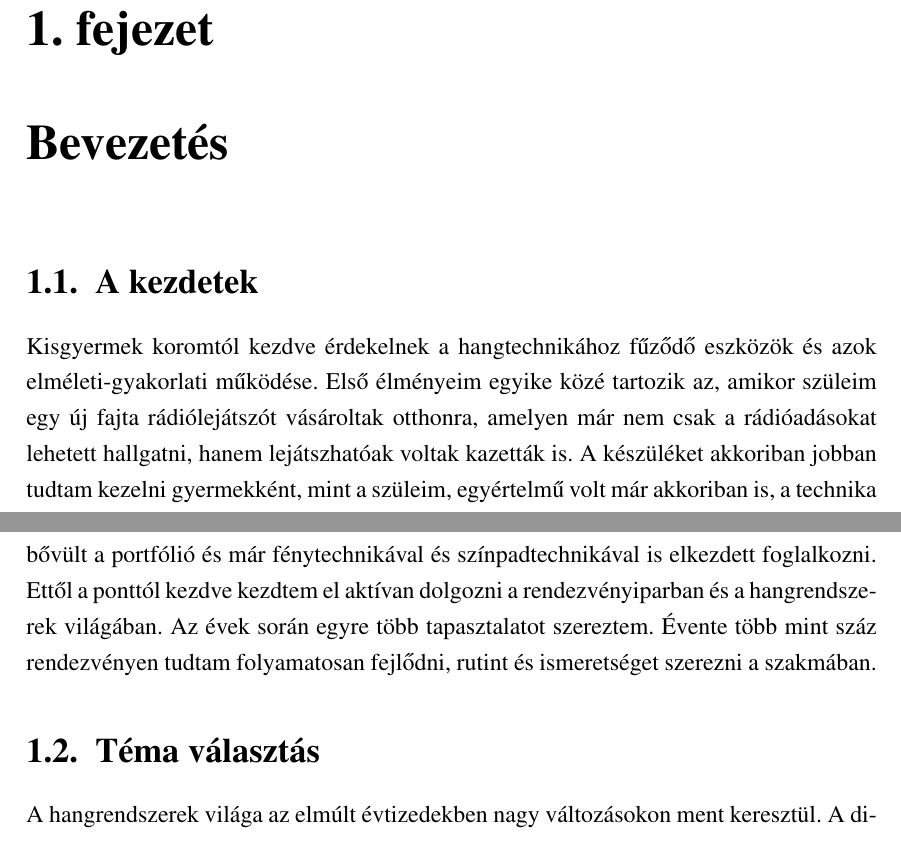
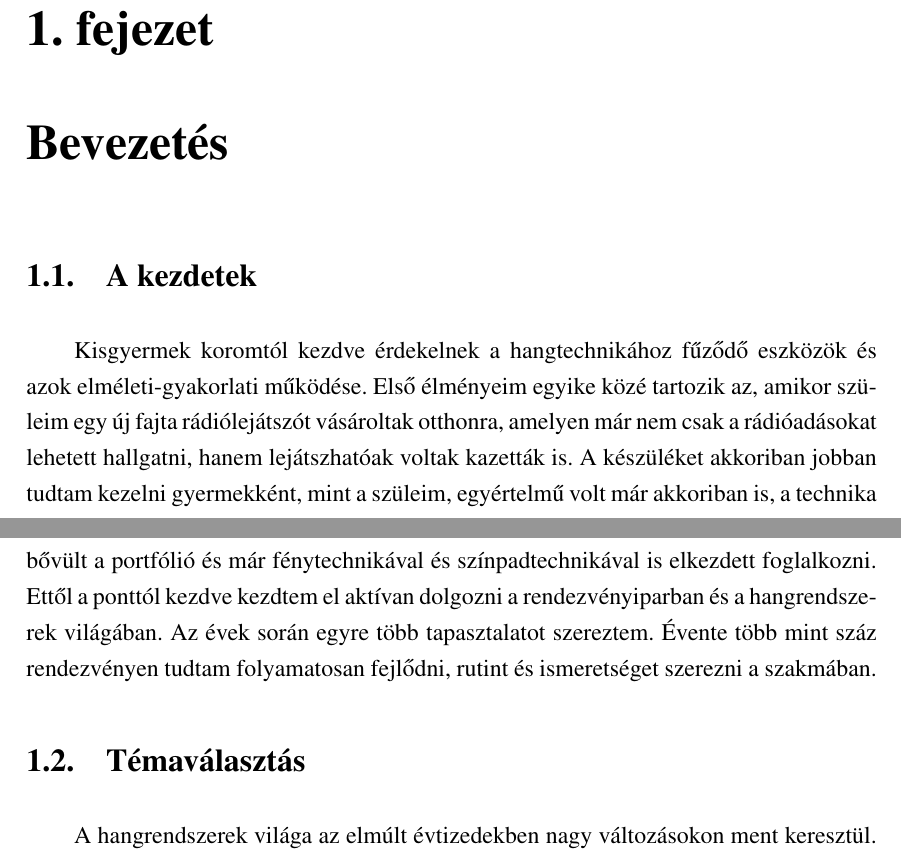
Before and after one commit to MrHumanRebel/sze_dante_network_thesis, a LaTeX thesis (thesis.tex, which reads content/introduction.tex): two parts of pages 10 and 11 of 82, joined at a grey line, cut so that both start at the same text. Compiled offline with pdfLaTeX.

Commit message:
feat(style): general

```diff
--- a/content/introduction.tex
+++ b/content/introduction.tex
@@ -25,7 +25,7 @@ A cég fő profilja a hangrendszerek rendezvényekre való kiépítése és üze
 Ettől a ponttól kezdve kezdtem el aktívan dolgozni a rendezvényiparban és a hangrendszerek világában. Az évek során egyre több tapasztalatot szereztem.
 Évente több mint száz rendezvényen tudtam folyamatosan fejlődni, rutint és ismeretséget szerezni a szakmában.
 %----------------------------------------------------------------------------
-\section{Téma választás}
+\section{Témaválasztás}
 %----------------------------------------------------------------------------0
 A hangrendszerek világa az elmúlt évtizedekben nagy változásokon ment keresztül.
 A digitális technika térhódítása a hangtechnikában is megjelent, és egyre több fajta új megközelítés jelent meg a piacon.
--- a/thesis.tex
+++ b/thesis.tex
@@ -10,7 +10,10 @@
 \usepackage{float}
 \usepackage{hyperref}
 \usepackage{url}
-\usepackage{graphicx}
+\usepackage{caption}
+\usepackage{graphicx} % Képek kezeléséhez
+\usepackage{listings} % Kódrészletekhez
+\usepackage{booktabs} % Táblázatokhoz
 \usepackage{comment}
 \usepackage[magyar]{babel}
 \usepackage{amsmath}
@@ -27,6 +30,86 @@
 \fancyfoot[C]{\thepage}
 \renewcommand{\headrulewidth}{0.5pt}
 \renewcommand{\footrulewidth}{0pt}
+
+\usepackage{titlesec}
+% 1. szint: Decimális számozás, 3.1.3-ban meghatározott stílus
+\titleformat{\section}[block]
+  {\bfseries\fontsize{16pt}{19.2pt}\selectfont} % Félkövér, 16pt betűméret
+  {\thesection.} % Számozás
+  {1em} % Címszöveg előtti távolság
+  {} % Címszöveg formázása
+
+\titlespacing{\section}
+  {0pt} % Bal oldali behúzás
+  {24pt} % Cím előtti térköz
+  {18pt} % Cím utáni térköz
+
+% 2. szint: Decimális számozás, stílus szerint
+\titleformat{\subsection}[block]
+  {\bfseries\fontsize{14pt}{16.8pt}\selectfont} % Félkövér, 14pt betűméret
+  {\thesubsection.}
+  {1em}
+  {}
+
+\titlespacing{\subsection}
+  {0pt}
+  {18pt}
+  {12pt}
+
+% 3. szint: Decimális számozás, stílus szerint
+\titleformat{\subsubsection}[block]
+  {\normalfont\fontsize{14pt}{16.8pt}\selectfont} % Normál, 14pt betűméret
+  {\thesubsubsection.}
+  {1em}
+  {}
+
+\titlespacing{\subsubsection}
+  {0pt}
+  {12pt}
+  {6pt}
+
+% 4. és további szintek: egyéni meghatározás
+\titleformat{\paragraph}[runin]
+  {\normalfont\normalsize\selectfont}
+  {}
+  {0em}
+  {}
+
+\titlespacing{\paragraph}
+  {0pt}
+  {6pt}
+  {3pt}
+
+% Alapértelmezett képaláírás beállítás
+\captionsetup{
+  font=bf, % Félkövér
+  labelfont=bf,
+  format=plain,
+  justification=centering, % Középre igazítás
+  textfont={bf,rm}, % Times New Roman betűtípus
+  labelsep=period, % Pont a típus és a cím között
+  %skip=6pt, % Cím előtti térköz
+  %belowskip=18pt % Cím utáni térköz
+}
+
+% Képek és ábrák képaláírásai (objektum alatt)
+\captionsetup[figure]{position=below}
+
+% Táblázatok és kódrészletek képaláírásai (objektum felett)
+\captionsetup[table]{position=above}
+\captionsetup[lstlisting]{position=above}
+
+% Példa betűtípus módosításra (Times New Roman)
+\renewcommand{\rmdefault}{ptm}
+
+% Kódrészlet környezet konfigurálása
+\lstset{
+  basicstyle=\ttfamily\small, % Alap betűtípus
+  captionpos=t, % Képaláírás fent
+  frame=single, % Keret
+  numbers=left, % Sorok számozása
+  numberstyle=\tiny
+}
 
 %--------------------------------------------------------------------------------------
 \newcommand{\szerzoVezeteknev}{Székely}
```
